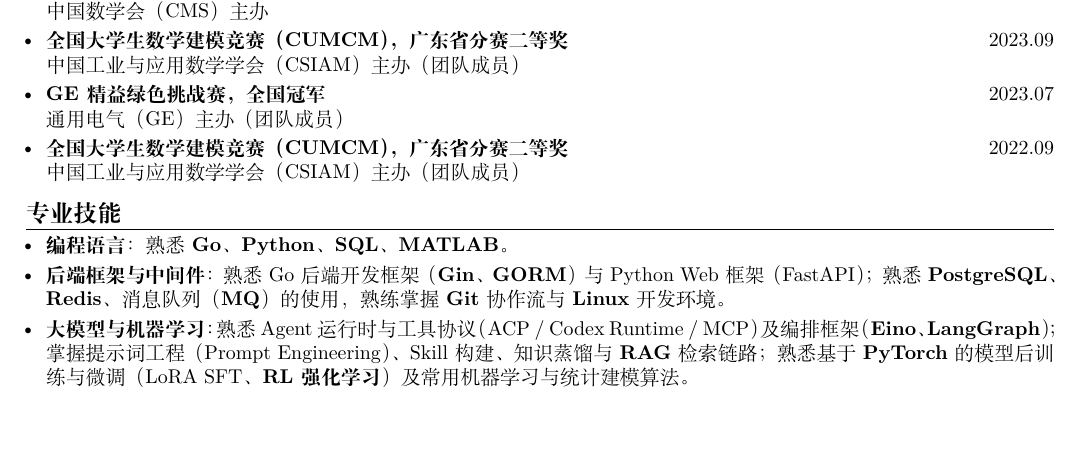
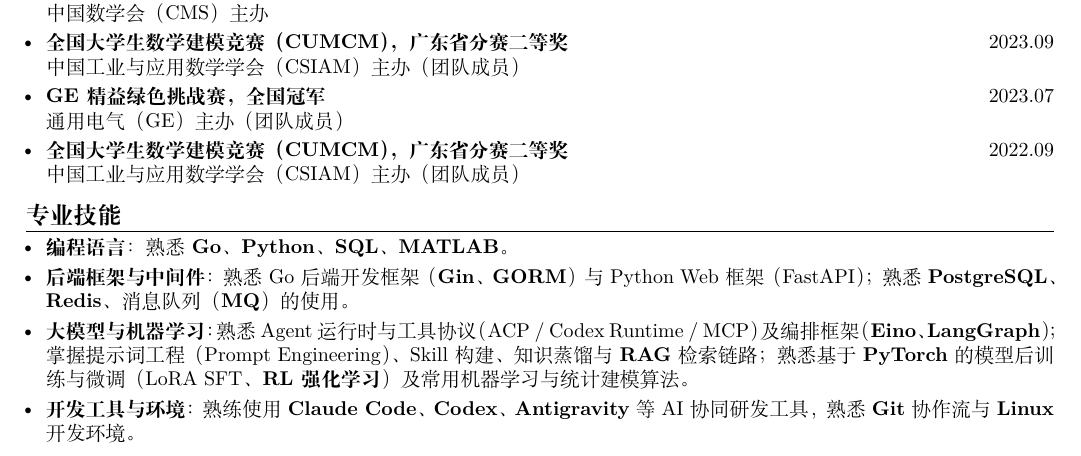
Before and after one commit to huang-zirun/huang-zirun.github.io, a LaTeX CV (assets/pdf/CV_zh.tex): part of page 3 of 3, cut so that both start at the same text, the shorter picture padded with empty space. Compiled offline with XeLaTeX; a missing font is replaced by an installed copy or a similar font.

Commit message:
docs(cv): add Claude Code, Codex, and Antigravity to developer tools section

```diff
--- a/assets/pdf/CV_zh.tex
+++ b/assets/pdf/CV_zh.tex
@@ -164,8 +164,9 @@
 
 \begin{itemize}
   \item \textbf{编程语言}：熟悉 \textbf{Go}、\textbf{Python}、\textbf{SQL}、\textbf{MATLAB}。
-  \item \textbf{后端框架与中间件}：熟悉 Go 后端开发框架（\textbf{Gin}、\textbf{GORM}）与 Python Web 框架（FastAPI）；熟悉 \textbf{PostgreSQL}、\textbf{Redis}、消息队列（\textbf{MQ}）的使用，熟练掌握 \textbf{Git} 协作流与 \textbf{Linux} 开发环境。
+  \item \textbf{后端框架与中间件}：熟悉 Go 后端开发框架（\textbf{Gin}、\textbf{GORM}）与 Python Web 框架（FastAPI）；熟悉 \textbf{PostgreSQL}、\textbf{Redis}、消息队列（\textbf{MQ}）的使用。
   \item \textbf{大模型与机器学习}：熟悉 Agent 运行时与工具协议（ACP / Codex Runtime / MCP）及编排框架（\textbf{Eino}、\textbf{LangGraph}）；掌握提示词工程（Prompt Engineering）、Skill 构建、知识蒸馏与 \textbf{RAG} 检索链路；熟悉基于 \textbf{PyTorch} 的模型后训练与微调（LoRA SFT、\textbf{RL 强化学习}）及常用机器学习与统计建模算法。
+  \item \textbf{开发工具与环境}：熟练使用 \textbf{Claude Code}、\textbf{Codex}、\textbf{Antigravity} 等 AI 协同研发工具，熟悉 \textbf{Git} 协作流与 \textbf{Linux} 开发环境。
 \end{itemize}
 
 \end{document}
```
Also changed, not shown: assets/pdf/CV_en.tex (+2 -1 lines), assets/pdf/CV.pdf, assets/pdf/CV_en.pdf, assets/pdf/CV_zh.pdf.
